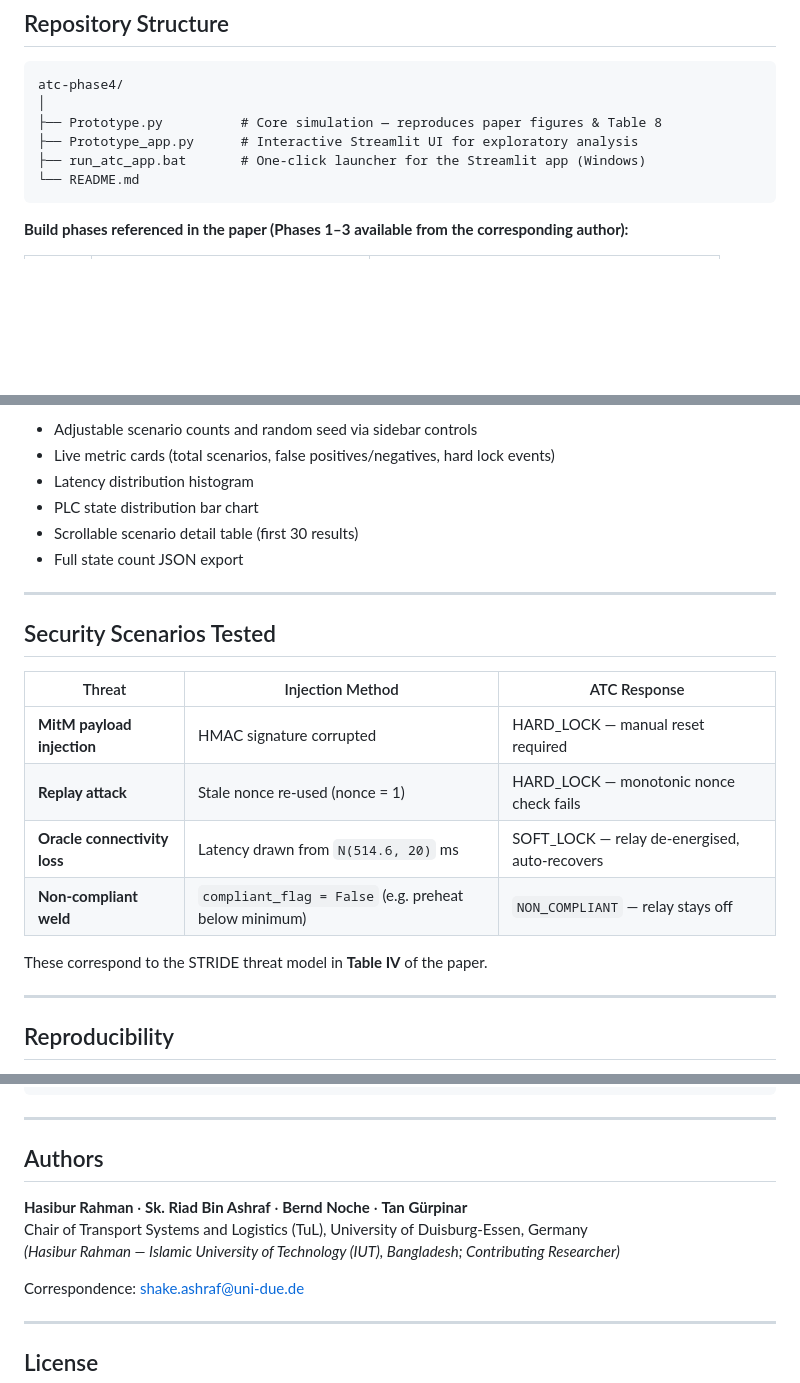
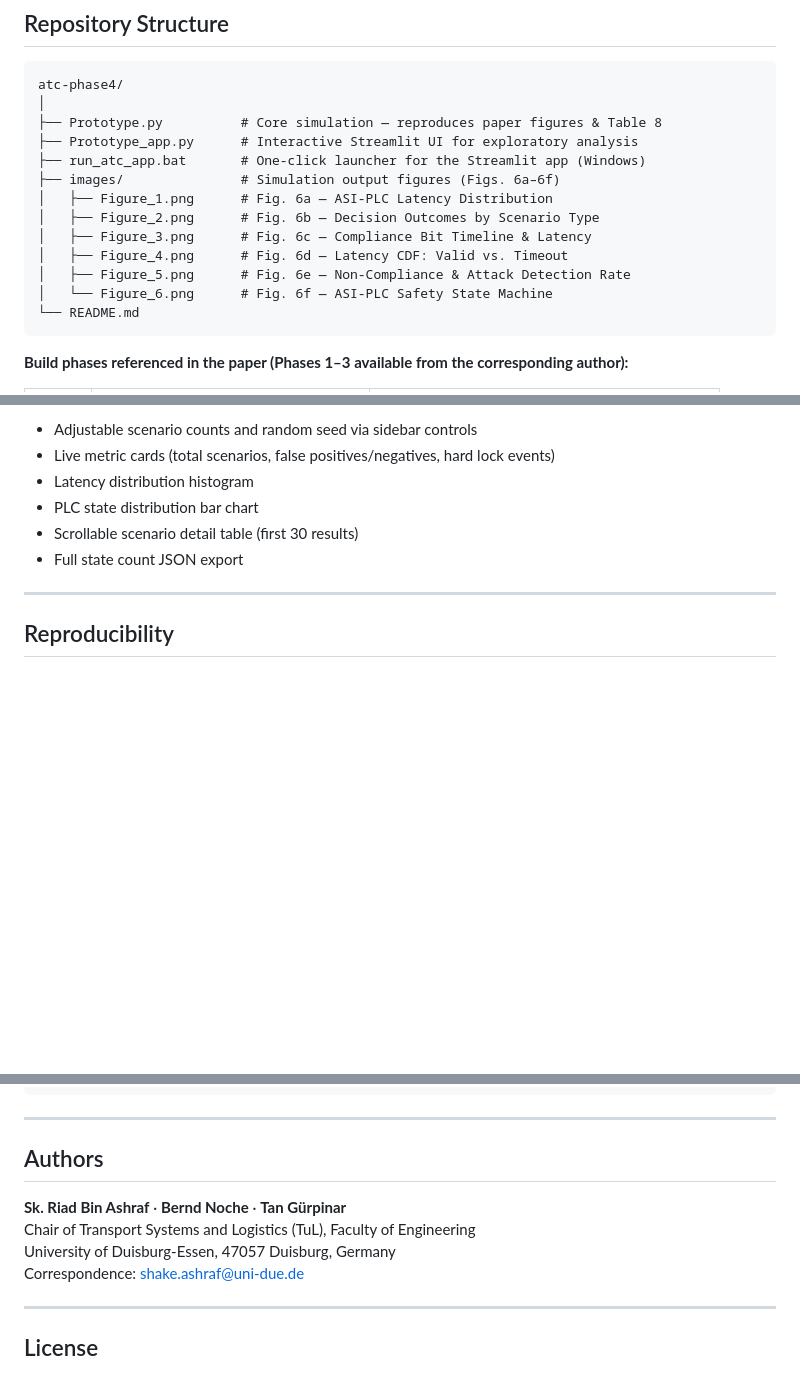
Before and after one commit to hasiburrahman4/hasiburrahman4.github.io, a Markdown page: README.md, 3 parts joined by grey strips. Rendered like a GitHub page; blank space fills up the shorter version.

````diff
--- a/README.md
+++ b/README.md
@@ -33,6 +33,13 @@ atc-phase4/
 ├── Prototype.py          # Core simulation — reproduces paper figures & Table 8
 ├── Prototype_app.py      # Interactive Streamlit UI for exploratory analysis
 ├── run_atc_app.bat       # One-click launcher for the Streamlit app (Windows)
+├── images/               # Simulation output figures (Figs. 6a–6f)
+│   ├── Figure_1.png      # Fig. 6a — ASI-PLC Latency Distribution
+│   ├── Figure_2.png      # Fig. 6b — Decision Outcomes by Scenario Type
+│   ├── Figure_3.png      # Fig. 6c — Compliance Bit Timeline & Latency
+│   ├── Figure_4.png      # Fig. 6d — Latency CDF: Valid vs. Timeout
+│   ├── Figure_5.png      # Fig. 6e — Non-Compliance & Attack Detection Rate
+│   └── Figure_6.png      # Fig. 6f — ASI-PLC Safety State Machine
 └── README.md
 ```
 
@@ -132,19 +198,6 @@ The app provides:
 - PLC state distribution bar chart
 - Scrollable scenario detail table (first 30 results)
 - Full state count JSON export
-
----
-
-## Security Scenarios Tested
-
-| Threat | Injection Method | ATC Response |
-|--------|-----------------|--------------|
-| **MitM payload injection** | HMAC signature corrupted | HARD_LOCK — manual reset required |
-| **Replay attack** | Stale nonce re-used (nonce = 1) | HARD_LOCK — monotonic nonce check fails |
-| **Oracle connectivity loss** | Latency drawn from `N(514.6, 20)` ms | SOFT_LOCK — relay de-energised, auto-recovers |
-| **Non-compliant weld** | `compliant_flag = False` (e.g. preheat below minimum) | `NON_COMPLIANT` — relay stays off |
-
-These correspond to the STRIDE threat model in **Table IV** of the paper.
 
 ---
 
@@ -190,10 +243,10 @@ If you use this code in your research, please cite:
 ---
 
 ## Authors
-**Hasibur Rahman** · **Sk. Riad Bin Ashraf** · **Bernd Noche** · **Tan Gürpinar**
-Chair of Transport Systems and Logistics (TuL), University of Duisburg-Essen, Germany
-*(Hasibur Rahman — Islamic University of Technology (IUT), Bangladesh; Contributing Researcher)*
 
+**Sk. Riad Bin Ashraf** · **Bernd Noche** · **Tan Gürpinar**
+Chair of Transport Systems and Logistics (TuL), Faculty of Engineering
+University of Duisburg-Essen, 47057 Duisburg, Germany
 Correspondence: shake.ashraf@uni-due.de
 
 ---
````
Also changed, not shown: other parts of README.md (+61 -2 lines).
